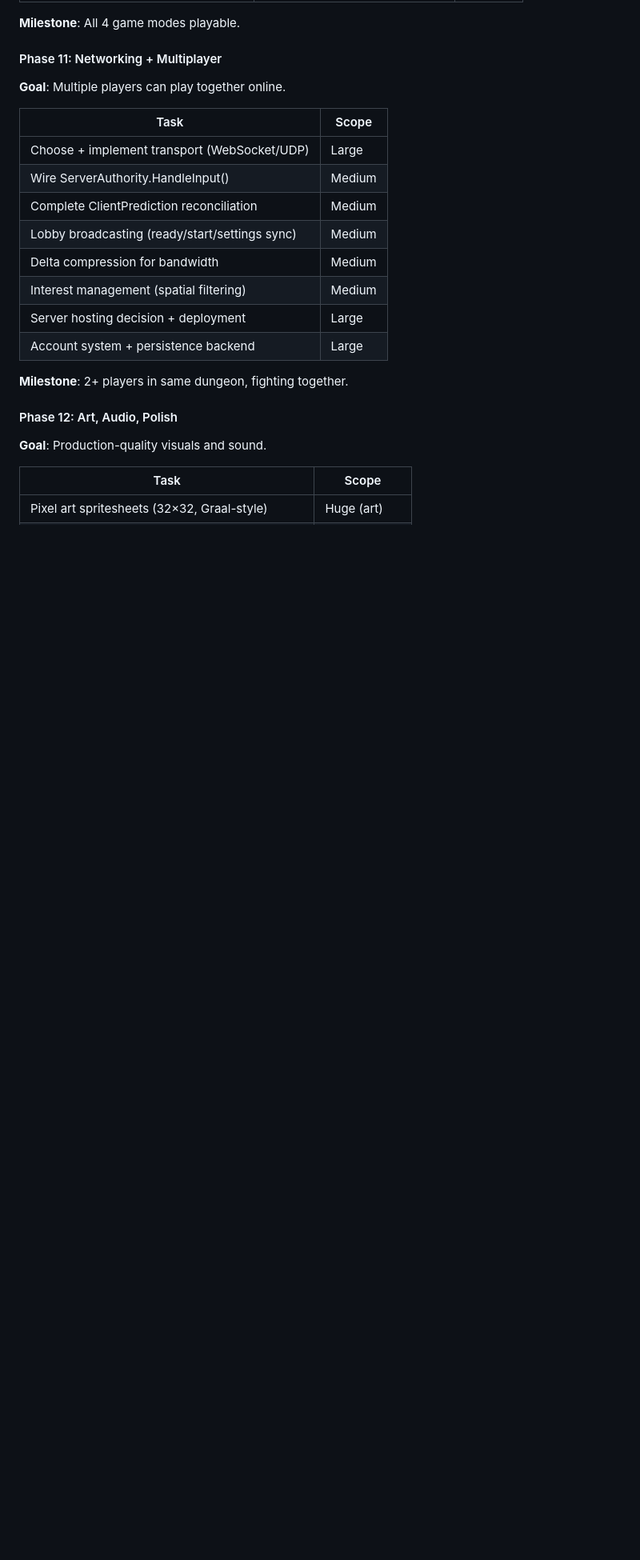
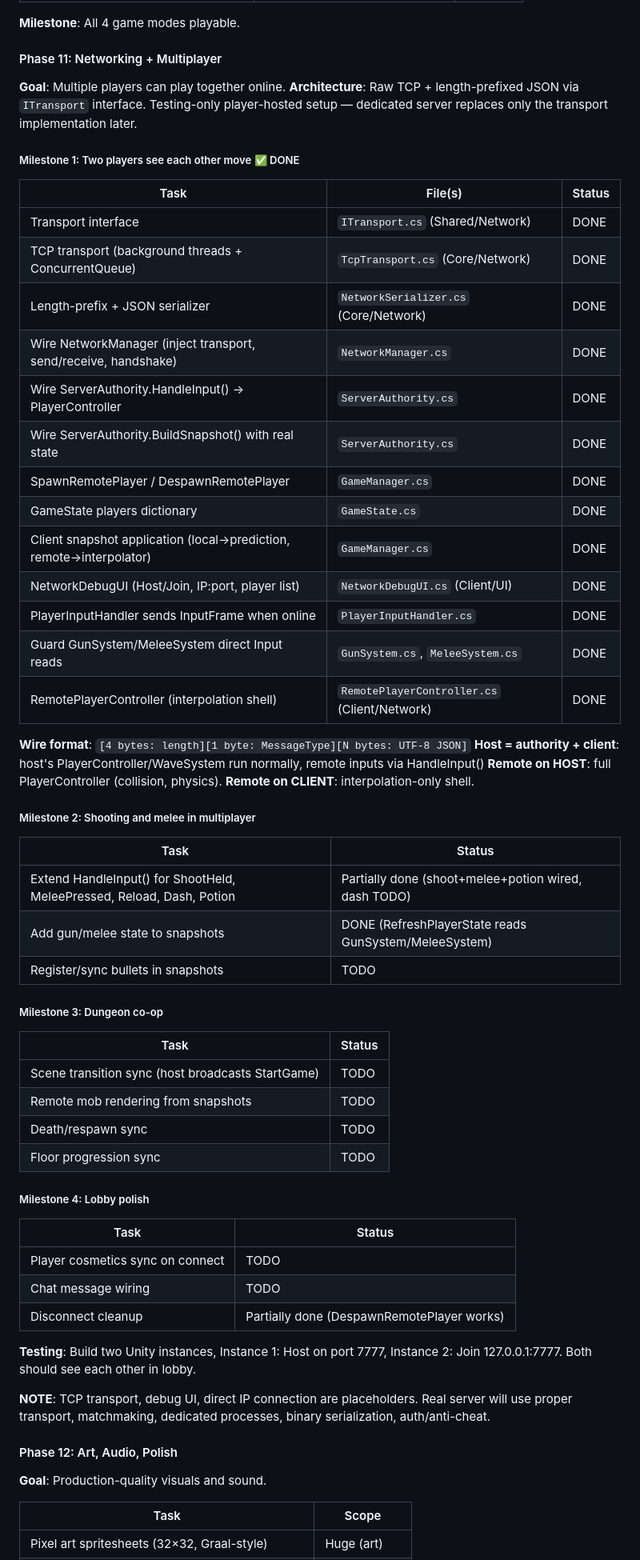
Before and after one commit to 2dteahonline/Teah-Online, a Markdown page: docs/unity-port-plan.md, the part around one of its changes. Shown at 80% size. GitHub-like rendering; blank space fills up the shorter version.

```diff
--- a/docs/unity-port-plan.md
+++ b/docs/unity-port-plan.md
@@ -199,19 +203,54 @@
 
 #### Phase 11: Networking + Multiplayer
 **Goal**: Multiple players can play together online.
+**Architecture**: Raw TCP + length-prefixed JSON via `ITransport` interface. Testing-only player-hosted setup — dedicated server replaces only the transport implementation later.
 
-| Task | Scope |
-|------|-------|
-| Choose + implement transport (WebSocket/UDP) | Large |
-| Wire ServerAuthority.HandleInput() | Medium |
-| Complete ClientPrediction reconciliation | Medium |
-| Lobby broadcasting (ready/start/settings sync) | Medium |
-| Delta compression for bandwidth | Medium |
-| Interest management (spatial filtering) | Medium |
-| Server hosting decision + deployment | Large |
-| Account system + persistence backend | Large |
+##### Milestone 1: Two players see each other move ✅ DONE
+| Task | File(s) | Status |
+|------|---------|--------|
+| Transport interface | `ITransport.cs` (Shared/Network) | DONE |
+| TCP transport (background threads + ConcurrentQueue) | `TcpTransport.cs` (Core/Network) | DONE |
+| Length-prefix + JSON serializer | `NetworkSerializer.cs` (Core/Network) | DONE |
+| Wire NetworkManager (inject transport, send/receive, handshake) | `NetworkManager.cs` | DONE |
+| Wire ServerAuthority.HandleInput() → PlayerController | `ServerAuthority.cs` | DONE |
+| Wire ServerAuthority.BuildSnapshot() with real state | `ServerAuthority.cs` | DONE |
+| SpawnRemotePlayer / DespawnRemotePlayer | `GameManager.cs` | DONE |
+| GameState players dictionary | `GameState.cs` | DONE |
+| Client snapshot application (local→prediction, remote→interpolator) | `GameManager.cs` | DONE |
+| NetworkDebugUI (Host/Join, IP:port, player list) | `NetworkDebugUI.cs` (Client/UI) | DONE |
+| PlayerInputHandler sends InputFrame when online | `PlayerInputHandler.cs` | DONE |
+| Guard GunSystem/MeleeSystem direct Input reads | `GunSystem.cs`, `MeleeSystem.cs` | DONE |
+| RemotePlayerController (interpolation shell) | `RemotePlayerController.cs` (Client/Network) | DONE |
 
-**Milestone**: 2+ players in same dungeon, fighting together.
+**Wire format**: `[4 bytes: length][1 byte: MessageType][N bytes: UTF-8 JSON]`
+**Host = authority + client**: host's PlayerController/WaveSystem run normally, remote inputs via HandleInput()
+**Remote on HOST**: full PlayerController (collision, physics). **Remote on CLIENT**: interpolation-only shell.
+
+##### Milestone 2: Shooting and melee in multiplayer
+| Task | Status |
+|------|--------|
+| Extend HandleInput() for ShootHeld, MeleePressed, Reload, Dash, Potion | Partially done (shoot+melee+potion wired, dash TODO) |
+| Add gun/melee state to snapshots | DONE (RefreshPlayerState reads GunSystem/MeleeSystem) |
+| Register/sync bullets in snapshots | TODO |
+
+##### Milestone 3: Dungeon co-op
+| Task | Status |
+|------|--------|
+| Scene transition sync (host broadcasts StartGame) | TODO |
+| Remote mob rendering from snapshots | TODO |
+| Death/respawn sync | TODO |
+| Floor progression sync | TODO |
+
+##### Milestone 4: Lobby polish
+| Task | Status |
+|------|--------|
+| Player cosmetics sync on connect | TODO |
+| Chat message wiring | TODO |
+| Disconnect cleanup | Partially done (DespawnRemotePlayer works) |
+
+**Testing**: Build two Unity instances, Instance 1: Host on port 7777, Instance 2: Join 127.0.0.1:7777. Both should see each other in lobby.
+
+**NOTE**: TCP transport, debug UI, direct IP connection are placeholders. Real server will use proper transport, matchmaking, dedicated processes, binary serialization, auth/anti-cheat.
 
 #### Phase 12: Art, Audio, Polish
 **Goal**: Production-quality visuals and sound.
```
Also changed, not shown: other parts of docs/unity-port-plan.md (+87 -53 lines).
